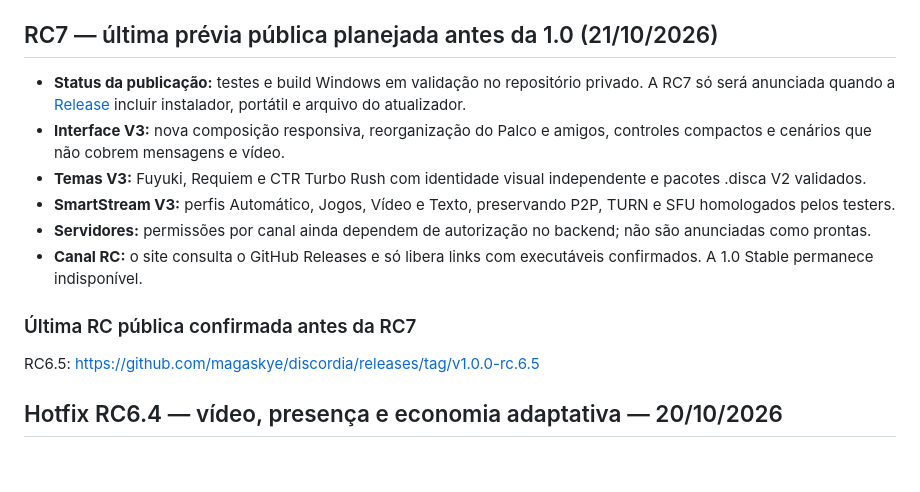
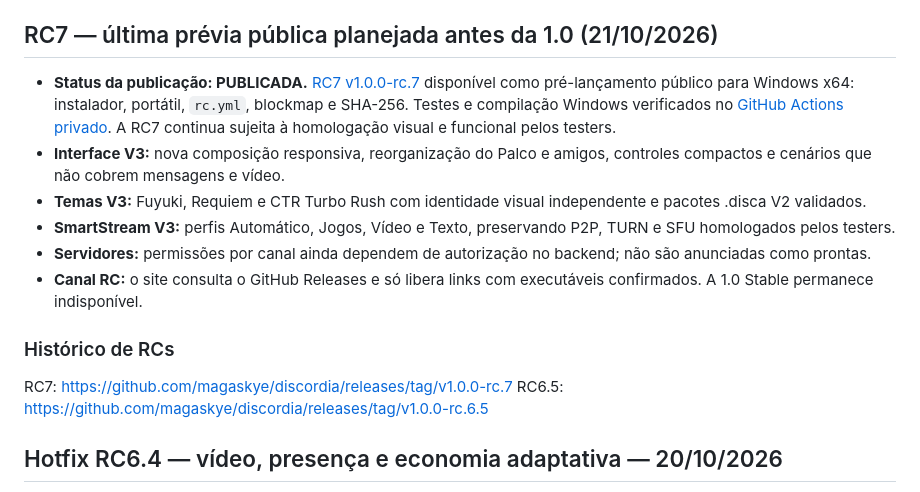
Before and after one commit to magaskye/discordia, a Markdown page: README.md, the part around the change. Rendered like a GitHub page; blank space fills up the shorter version.

Commit message:
docs(site): confirm published public RC7 after release artifacts verified

```diff
--- a/README.md
+++ b/README.md
@@ -12,14 +12,15 @@ Este repositório é **público** e hospeda somente o site estático do Discórd
 
 ## RC7 — última prévia pública planejada antes da 1.0 (21/10/2026)
 
-- **Status da publicação:** testes e build Windows em validação no repositório privado. A RC7 só será anunciada quando a [Release](https://github.com/magaskye/discordia/releases/tag/v1.0.0-rc.7) incluir instalador, portátil e arquivo do atualizador.
+- **Status da publicação: PUBLICADA.** [RC7 v1.0.0-rc.7](https://github.com/magaskye/discordia/releases/tag/v1.0.0-rc.7) disponível como pré-lançamento público para Windows x64: instalador, portátil, `rc.yml`, blockmap e SHA-256. Testes e compilação Windows verificados no [GitHub Actions privado](https://github.com/magaskye/discordia-build/actions/runs/39554133211). A RC7 continua sujeita à homologação visual e funcional pelos testers.
 - **Interface V3:** nova composição responsiva, reorganização do Palco e amigos, controles compactos e cenários que não cobrem mensagens e vídeo.
 - **Temas V3:** Fuyuki, Requiem e CTR Turbo Rush com identidade visual independente e pacotes .disca V2 validados.
 - **SmartStream V3:** perfis Automático, Jogos, Vídeo e Texto, preservando P2P, TURN e SFU homologados pelos testers.
 - **Servidores:** permissões por canal ainda dependem de autorização no backend; não são anunciadas como prontas.
 - **Canal RC:** o site consulta o GitHub Releases e só libera links com executáveis confirmados. A 1.0 Stable permanece indisponível.
 
-### Última RC pública confirmada antes da RC7
+### Histórico de RCs
+RC7: https://github.com/magaskye/discordia/releases/tag/v1.0.0-rc.7
 RC6.5: https://github.com/magaskye/discordia/releases/tag/v1.0.0-rc.6.5
 ## Hotfix RC6.4 — vídeo, presença e economia adaptativa — 20/10/2026
 
```
